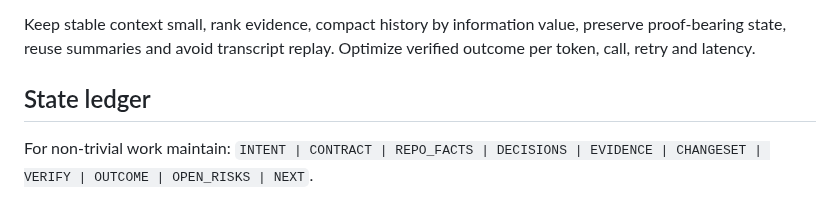
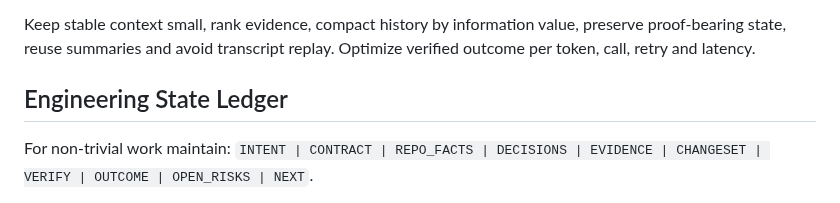
Before and after one commit to sourabhJainR/Hello_world_With_Structure, a Markdown page: skills/ai-coding-orchestrator/SKILL.md, the part around the change. GitHub-like rendering.

Commit message:
Preserve required skill contract marker

```diff
--- a/skills/ai-coding-orchestrator/SKILL.md
+++ b/skills/ai-coding-orchestrator/SKILL.md
@@ -85,7 +85,7 @@ Treat the repository as structured evidence. Prefer repository rules/acceptance,
 
 Keep stable context small, rank evidence, compact history by information value, preserve proof-bearing state, reuse summaries and avoid transcript replay. Optimize verified outcome per token, call, retry and latency.
 
-## State ledger
+## Engineering State Ledger
 
 For non-trivial work maintain:
 `INTENT | CONTRACT | REPO_FACTS | DECISIONS | EVIDENCE | CHANGESET | VERIFY | OUTCOME | OPEN_RISKS | NEXT`.
```
